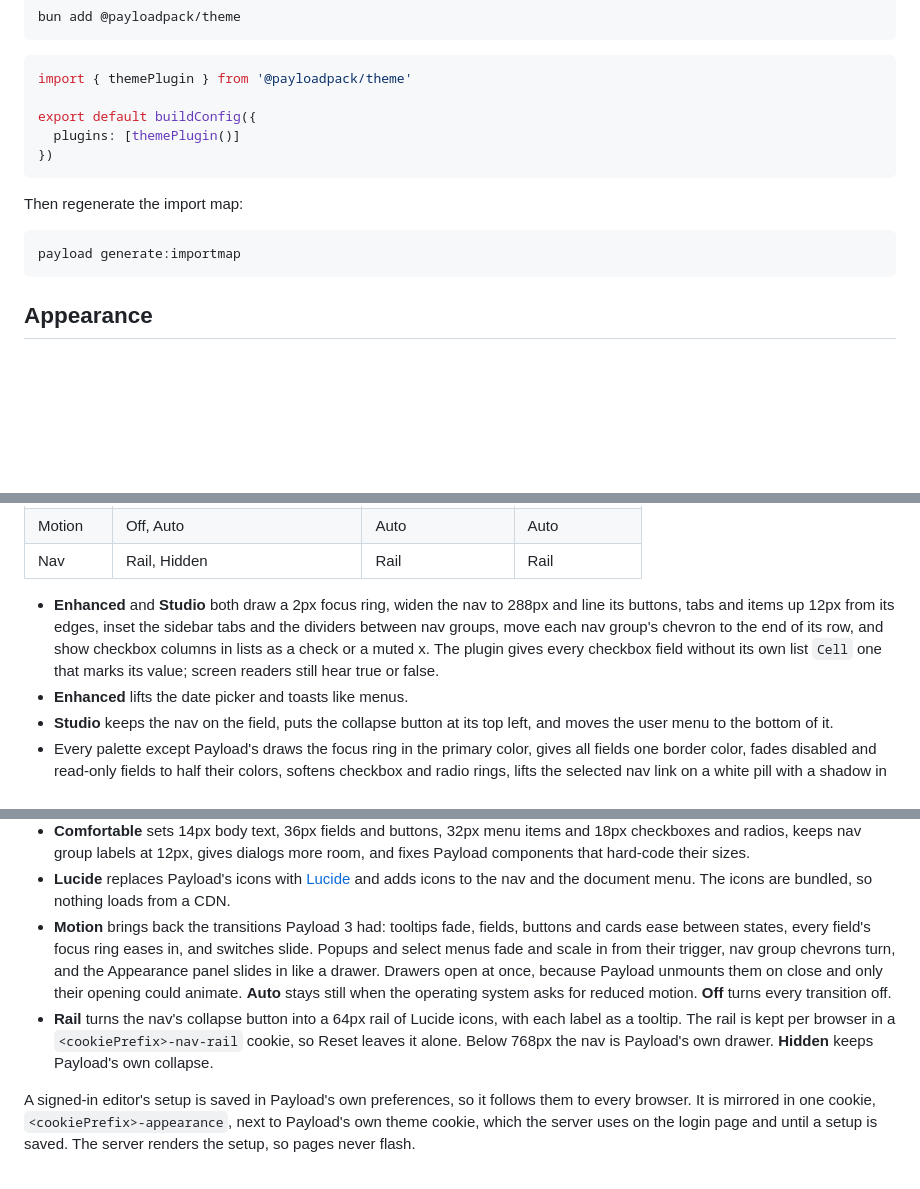
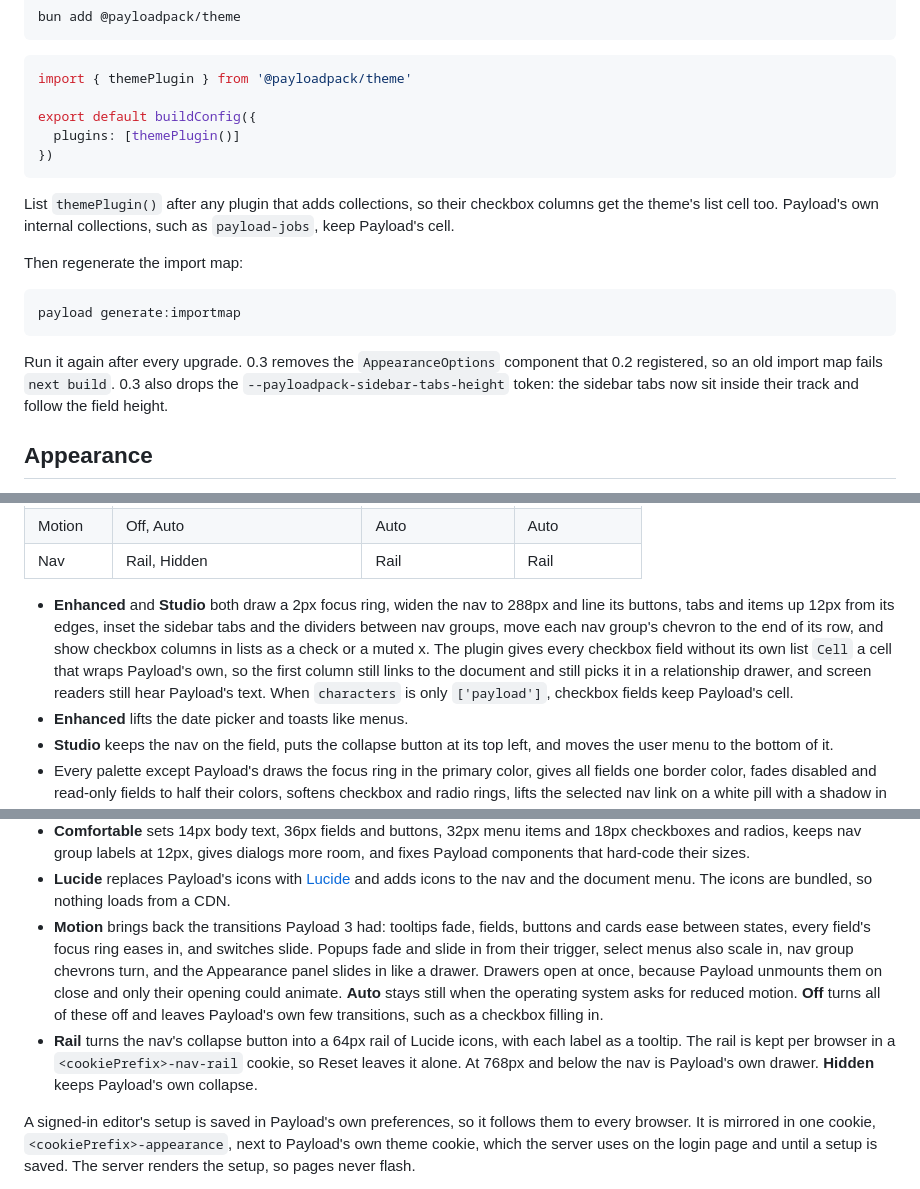
Before and after one commit to payloadpack/theme, a Markdown page: README.md, 3 parts joined by grey strips. Drawn GitHub-style; blank space fills up the shorter version.

````diff
--- a/README.md
+++ b/README.md
@@ -46,11 +46,15 @@ export default buildConfig({
 })
 ```
 
+List `themePlugin()` after any plugin that adds collections, so their checkbox columns get the theme's list cell too. Payload's own internal collections, such as `payload-jobs`, keep Payload's cell.
+
 Then regenerate the import map:
 
 ```sh
 payload generate:importmap
 ```
+
+Run it again after every upgrade. 0.3 removes the `AppearanceOptions` component that 0.2 registered, so an old import map fails `next build`. 0.3 also drops the `--payloadpack-sidebar-tabs-height` token: the sidebar tabs now sit inside their track and follow the field height.
 
 ## Appearance
 
@@ -82,7 +86,7 @@ The panel opens as a sheet on the right, and from the bottom on phones. Every ch
 | Motion   | Off, Auto                        | Auto             | Auto           |
 | Nav      | Rail, Hidden                     | Rail             | Rail           |
 
-- **Enhanced** and **Studio** both draw a 2px focus ring, widen the nav to 288px and line its buttons, tabs and items up 12px from its edges, inset the sidebar tabs and the dividers between nav groups, move each nav group's chevron to the end of its row, and show checkbox columns in lists as a check or a muted x. The plugin gives every checkbox field without its own list `Cell` one that marks its value; screen readers still hear true or false.
+- **Enhanced** and **Studio** both draw a 2px focus ring, widen the nav to 288px and line its buttons, tabs and items up 12px from its edges, inset the sidebar tabs and the dividers between nav groups, move each nav group's chevron to the end of its row, and show checkbox columns in lists as a check or a muted x. The plugin gives every checkbox field without its own list `Cell` a cell that wraps Payload's own, so the first column still links to the document and still picks it in a relationship drawer, and screen readers still hear Payload's text. When `characters` is only `['payload']`, checkbox fields keep Payload's cell.
 - **Enhanced** lifts the date picker and toasts like menus.
 - **Studio** keeps the nav on the field, puts the collapse button at its top left, and moves the user menu to the bottom of it.
 - Every palette except Payload's draws the focus ring in the primary color, gives all fields one border color, fades disabled and read-only fields to half their colors, softens checkbox and radio rings, lifts the selected nav link on a white pill with a shadow in light mode, or fills it flat where the palette sets a selected color and no selected shadow, mutes the other nav links, fills selected rows and options, open menus and hovered or open menu items in grey instead of the accent, fills every solid selection, such as a picked date, with the primary and draws selection borders in it, fills a hovered nav group heading like a link, sets the sidebar tabs on a grey track with the active tab in the surface color, gives the rich text slash menu a slim scrollbar that stays clear of its rounded corners in Chrome and Safari, and draws menus, select lists and toasts in the page's mode, so the menus Payload keeps dark in light mode turn light.
@@ -94,8 +98,8 @@ The panel opens as a sheet on the right, and from the bottom on phones. Every ch
 - **Boxed** puts each view in a soft card with a hairline edge and rounded corners, 6px from the window's edges. **Flat** drops the card and keeps the nav's border.
 - **Comfortable** sets 14px body text, 36px fields and buttons, 32px menu items and 18px checkboxes and radios, keeps nav group labels at 12px, gives dialogs more room, and fixes Payload components that hard-code their sizes.
 - **Lucide** replaces Payload's icons with [Lucide](https://lucide.dev) and adds icons to the nav and the document menu. The icons are bundled, so nothing loads from a CDN.
-- **Motion** brings back the transitions Payload 3 had: tooltips fade, fields, buttons and cards ease between states, every field's focus ring eases in, and switches slide. Popups and select menus fade and scale in from their trigger, nav group chevrons turn, and the Appearance panel slides in like a drawer. Drawers open at once, because Payload unmounts them on close and only their opening could animate. **Auto** stays still when the operating system asks for reduced motion. **Off** turns every transition off.
-- **Rail** turns the nav's collapse button into a 64px rail of Lucide icons, with each label as a tooltip. The rail is kept per browser in a `<cookiePrefix>-nav-rail` cookie, so Reset leaves it alone. Below 768px the nav is Payload's own drawer. **Hidden** keeps Payload's own collapse.
+- **Motion** brings back the transitions Payload 3 had: tooltips fade, fields, buttons and cards ease between states, every field's focus ring eases in, and switches slide. Popups fade and slide in from their trigger, select menus also scale in, nav group chevrons turn, and the Appearance panel slides in like a drawer. Drawers open at once, because Payload unmounts them on close and only their opening could animate. **Auto** stays still when the operating system asks for reduced motion. **Off** turns all of these off and leaves Payload's own few transitions, such as a checkbox filling in.
+- **Rail** turns the nav's collapse button into a 64px rail of Lucide icons, with each label as a tooltip. The rail is kept per browser in a `<cookiePrefix>-nav-rail` cookie, so Reset leaves it alone. At 768px and below the nav is Payload's own drawer. **Hidden** keeps Payload's own collapse.
 
 A signed-in editor's setup is saved in Payload's own preferences, so it follows them to every browser. It is mirrored in one cookie, `<cookiePrefix>-appearance`, next to Payload's own theme cookie, which the server uses on the login page and until a setup is saved. The server renders the setup, so pages never flash.
 
````
Also changed, not shown: docs/appearance.md (+7 -6 lines).
